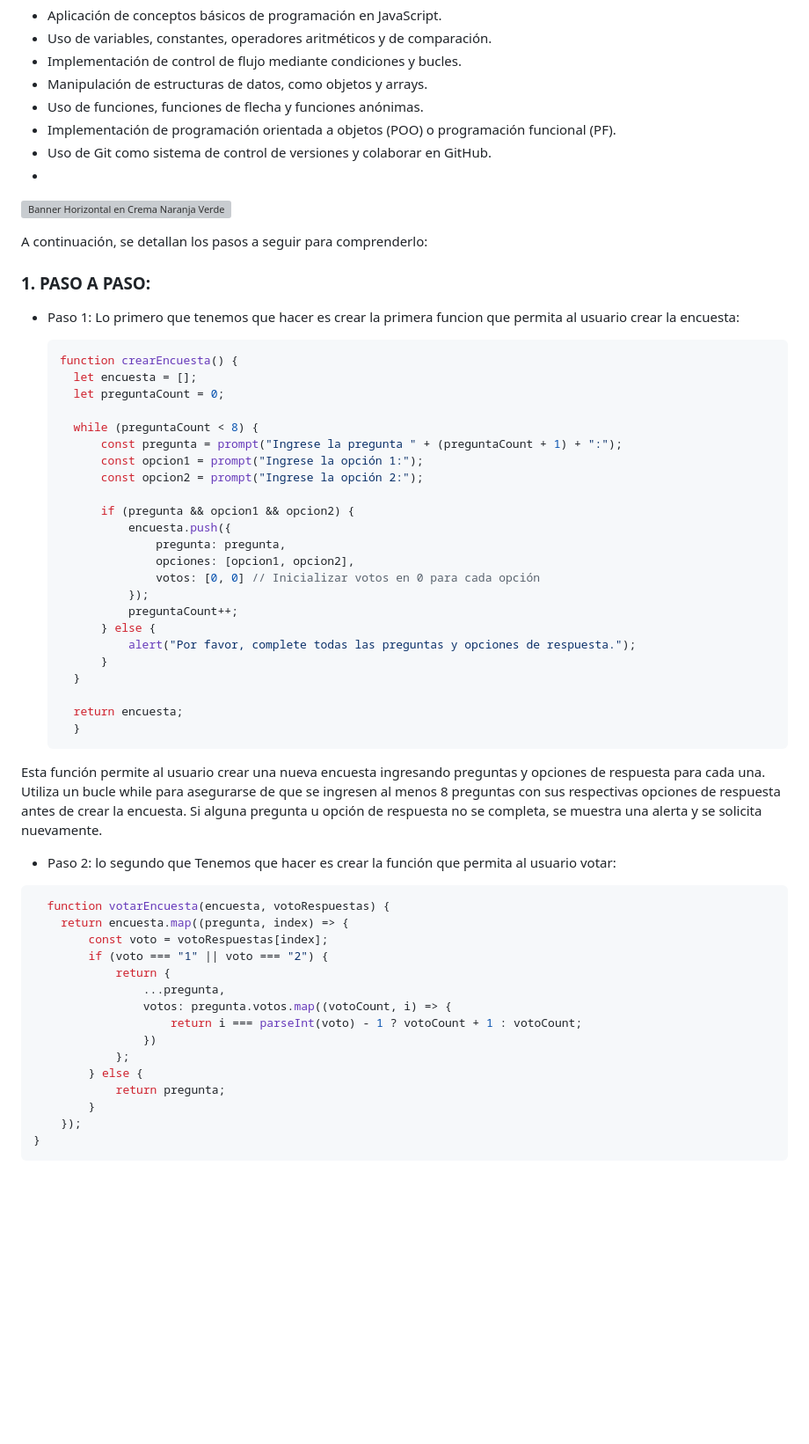
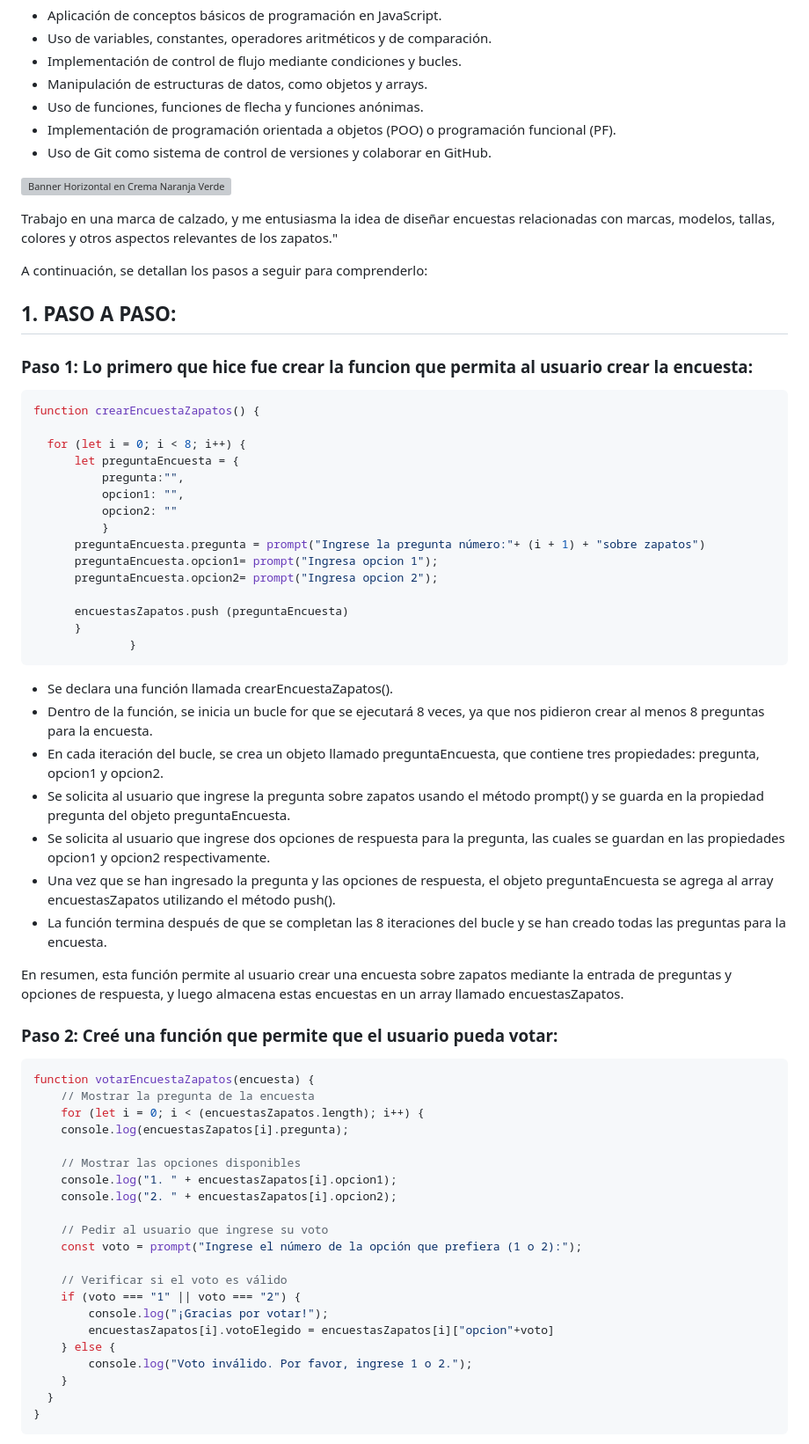
Before and after one commit to Mariavaleriavarela/Proyecto2M2, a Markdown page: README.md, the part around the change printed below. Shown: that part at 88% size. Rendered like a GitHub page; blank space fills up the shorter version; grey boxes are pictures that could not be loaded.

Commit message:
Mejora en el readme README.md

````diff
--- a/README.md
+++ b/README.md
@@ -14,59 +14,69 @@ El objetivo principal de este proyecto es construir un programa en JavaScript qu
 - Uso de funciones, funciones de flecha y funciones anónimas.
 - Implementación de programación orientada a objetos (POO) o programación funcional (PF).
 - Uso de Git como sistema de control de versiones y colaborar en GitHub.
--
+
 
 ![Banner Horizontal en Crema Naranja Verde estilo Orgánico Delicado](https://github.com/Mariavaleriavarela/Proyecto2M2/assets/162743143/bf1fc960-32a0-4574-8415-676dae876199)
 
+
+Trabajo en una marca de calzado, y me entusiasma la idea de diseñar encuestas relacionadas con marcas, modelos, tallas, colores y otros aspectos relevantes de los zapatos."
+
 A continuación, se detallan los pasos a seguir para comprenderlo:
 
-### 1. PASO A PASO:
-- Paso 1: Lo primero que tenemos que hacer es crear la primera funcion que permita al usuario crear la encuesta:
+## 1. PASO A PASO:
+### Paso 1: Lo primero que hice fue crear la funcion que permita al usuario crear la encuesta:
 
   ```scss
-  function crearEncuesta() {
-    let encuesta = [];
-    let preguntaCount = 0;
+  function crearEncuestaZapatos() {
 
-    while (preguntaCount < 8) {
-        const pregunta = prompt("Ingrese la pregunta " + (preguntaCount + 1) + ":");
-        const opcion1 = prompt("Ingrese la opción 1:");
-        const opcion2 = prompt("Ingrese la opción 2:");
+    for (let i = 0; i < 8; i++) {
+        let preguntaEncuesta = {
+            pregunta:"",
+            opcion1: "",
+            opcion2: ""
+            }
+        preguntaEncuesta.pregunta = prompt("Ingrese la pregunta número:"+ (i + 1) + "sobre zapatos")
+        preguntaEncuesta.opcion1= prompt("Ingresa opcion 1");
+        preguntaEncuesta.opcion2= prompt("Ingresa opcion 2");
 
-        if (pregunta && opcion1 && opcion2) {
-            encuesta.push({
-                pregunta: pregunta,
-                opciones: [opcion1, opcion2],
-                votos: [0, 0] // Inicializar votos en 0 para cada opción
-            });
-            preguntaCount++;
-        } else {
-            alert("Por favor, complete todas las preguntas y opciones de respuesta.");
+        encuestasZapatos.push (preguntaEncuesta)
         }
-    }
+                }
+  ```
 
-    return encuesta;
-    }
-  ```
-Esta función permite al usuario crear una nueva encuesta ingresando preguntas y opciones de respuesta para cada una. Utiliza un bucle while para asegurarse de que se ingresen al menos 8 preguntas con sus respectivas opciones de respuesta antes de crear la encuesta. Si alguna pregunta u opción de respuesta no se completa, se muestra una alerta y se solicita nuevamente.
+- Se declara una función llamada crearEncuestaZapatos().
+- Dentro de la función, se inicia un bucle for que se ejecutará 8 veces, ya que nos pidieron crear al menos 8 preguntas para la encuesta.
+- En cada iteración del bucle, se crea un objeto llamado preguntaEncuesta, que contiene tres propiedades: pregunta, opcion1 y opcion2.
+- Se solicita al usuario que ingrese la pregunta sobre zapatos usando el método prompt() y se guarda en la propiedad pregunta del objeto preguntaEncuesta.
+- Se solicita al usuario que ingrese dos opciones de respuesta para la pregunta, las cuales se guardan en las propiedades opcion1 y opcion2 respectivamente.
+- Una vez que se han ingresado la pregunta y las opciones de respuesta, el objeto preguntaEncuesta se agrega al array encuestasZapatos utilizando el método push().
+- La función termina después de que se completan las 8 iteraciones del bucle y se han creado todas las preguntas para la encuesta.
+
+En resumen, esta función permite al usuario crear una encuesta sobre zapatos mediante la entrada de preguntas y opciones de respuesta, y luego almacena estas encuestas en un array llamado encuestasZapatos.
 
 
--  Paso 2: lo segundo que Tenemos que hacer es crear la función que permita al usuario votar:
+### Paso 2: Creé una función que permite que el usuario pueda votar:
 
 ```scss
-  function votarEncuesta(encuesta, votoRespuestas) {
-    return encuesta.map((pregunta, index) => {
-        const voto = votoRespuestas[index];
-        if (voto === "1" || voto === "2") {
-            return {
-                ...pregunta,
-                votos: pregunta.votos.map((votoCount, i) => {
-                    return i === parseInt(voto) - 1 ? votoCount + 1 : votoCount;
-                })
-            };
-        } else {
-            return pregunta;
-        }
-    });
+function votarEncuestaZapatos(encuesta) {
+    // Mostrar la pregunta de la encuesta
+    for (let i = 0; i < (encuestasZapatos.length); i++) {
+    console.log(encuestasZapatos[i].pregunta);
+
+    // Mostrar las opciones disponibles
+    console.log("1. " + encuestasZapatos[i].opcion1);
+    console.log("2. " + encuestasZapatos[i].opcion2);
+
+    // Pedir al usuario que ingrese su voto
+    const voto = prompt("Ingrese el número de la opción que prefiera (1 o 2):");
+
+    // Verificar si el voto es válido
+    if (voto === "1" || voto === "2") {
+        console.log("¡Gracias por votar!");
+        encuestasZapatos[i].votoElegido = encuestasZapatos[i]["opcion"+voto]
+    } else {
+        console.log("Voto inválido. Por favor, ingrese 1 o 2.");
+    }
+  }
 }
   ```
````
Also changed, not shown: other parts of README.md (+40 -13 lines).
